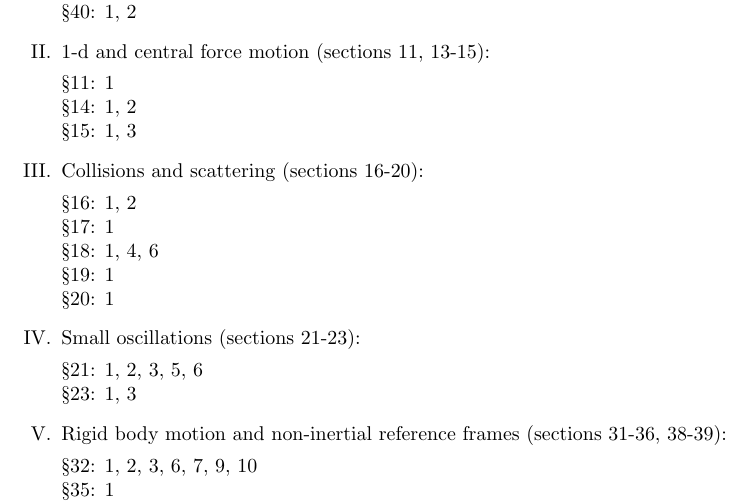
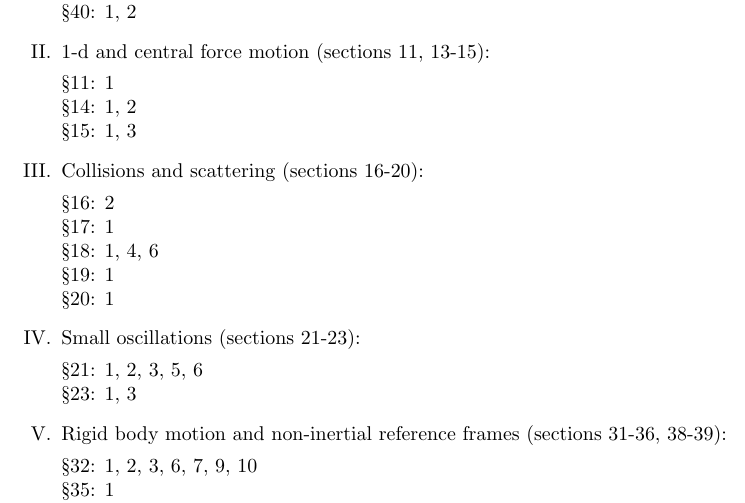
Before and after one commit to josephromano/josephromano.github.io, a LaTeX document (PHYS5306/info/problems.tex): part of the page, cut so that both start at the same text. Compiled offline with pdfLaTeX.

Commit message:
removed prob 16.1

```diff
--- a/PHYS5306/info/problems.tex
+++ b/PHYS5306/info/problems.tex
@@ -63,7 +63,7 @@ PHYS 5306: ``Classical Dynamics"\\
 
 \i Collisions and scattering (sections 16-20):
 
-\S 16: 1, 2\\
+\S 16: 2\\
 \S 17: 1\\
 \S 18: 1, %2,
 4, 6\\
```
Also changed, not shown: PHYS5306/info/problems.pdf.
